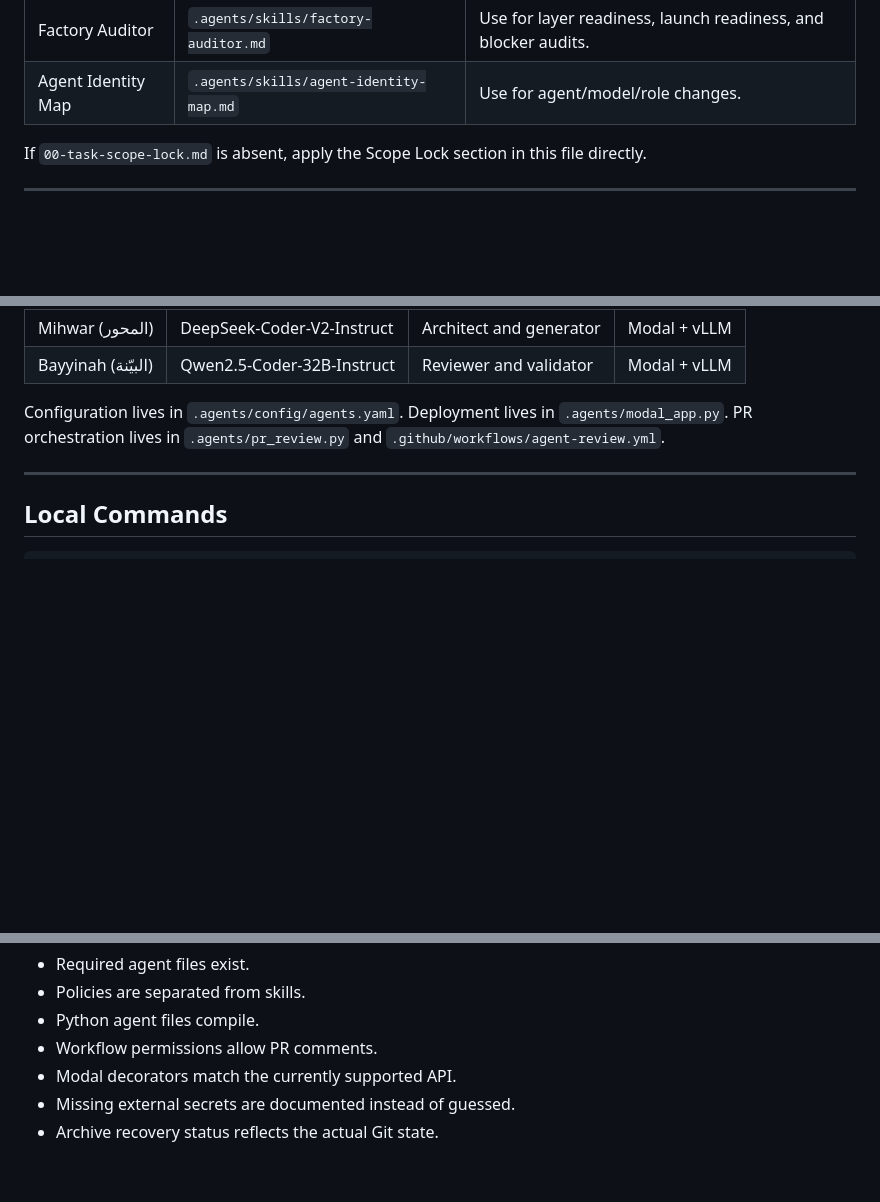
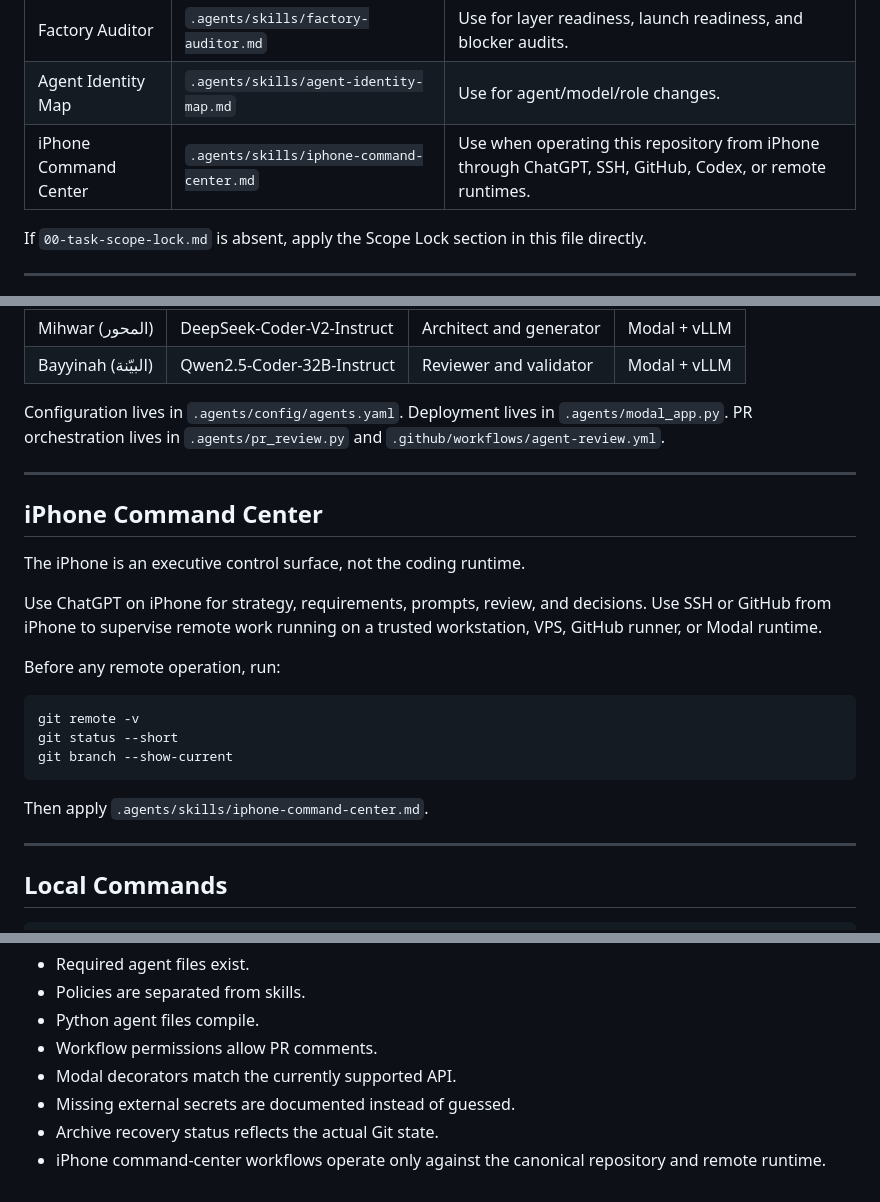
Before and after one commit to CurLexAI/swarms, a Markdown page: AGENTS.md, 3 parts joined by grey strips. Rendered like a GitHub page; blank space fills up the shorter version.

Commit message:
docs: add iPhone command center to agent handbook

````diff
--- a/AGENTS.md
+++ b/AGENTS.md
@@ -52,6 +52,7 @@ Skills are operational playbooks. They describe *how* to perform task classes.
 | Secure PR Review | `.agents/skills/secure-pr-review.md` | Required for PR review or merge decisions. |
 | Factory Auditor | `.agents/skills/factory-auditor.md` | Use for layer readiness, launch readiness, and blocker audits. |
 | Agent Identity Map | `.agents/skills/agent-identity-map.md` | Use for agent/model/role changes. |
+| iPhone Command Center | `.agents/skills/iphone-command-center.md` | Use when operating this repository from iPhone through ChatGPT, SSH, GitHub, Codex, or remote runtimes. |
 
 If `00-task-scope-lock.md` is absent, apply the Scope Lock section in this file directly.
 
@@ -97,6 +98,24 @@ Two private coding agents are defined for Modal deployment.
 Configuration lives in `.agents/config/agents.yaml`.
 Deployment lives in `.agents/modal_app.py`.
 PR orchestration lives in `.agents/pr_review.py` and `.github/workflows/agent-review.yml`.
+
+---
+
+## iPhone Command Center
+
+The iPhone is an executive control surface, not the coding runtime.
+
+Use ChatGPT on iPhone for strategy, requirements, prompts, review, and decisions. Use SSH or GitHub from iPhone to supervise remote work running on a trusted workstation, VPS, GitHub runner, or Modal runtime.
+
+Before any remote operation, run:
+
+```bash
+git remote -v
+git status --short
+git branch --show-current
+```
+
+Then apply `.agents/skills/iphone-command-center.md`.
 
 ---
 
@@ -163,3 +182,4 @@ A repository activation is complete only when all applicable checks are `VERIFIE
 - Modal decorators match the currently supported API.
 - Missing external secrets are documented instead of guessed.
 - Archive recovery status reflects the actual Git state.
+- iPhone command-center workflows operate only against the canonical repository and remote runtime.
````
